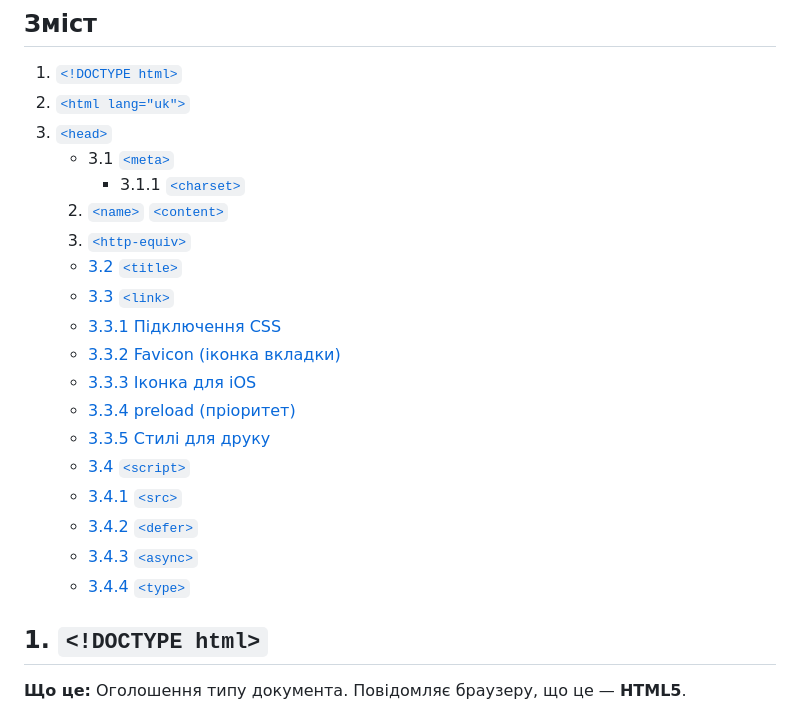
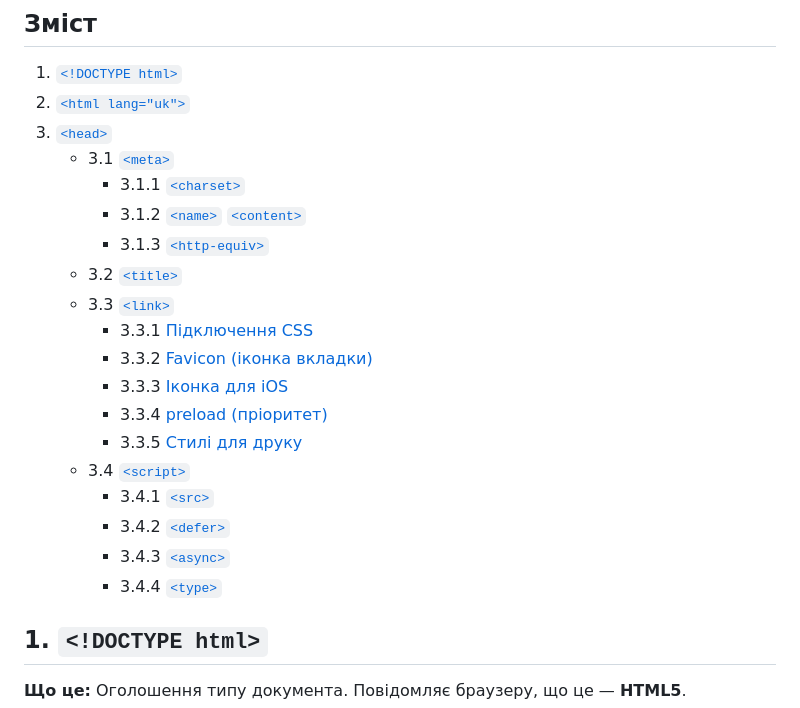
Before and after one commit to MetenBouldry/Minecraft-site, a Markdown page: docs/index.md, the part around the change. Drawn GitHub-style.

Commit message:
Виправлення списку

```diff
--- a/docs/index.md
+++ b/docs/index.md
@@ -10,20 +10,20 @@
 3. [`<head>`](#3-head)
     - 3.1 [`<meta>`](#31-meta)
         - 3.1.1 [`<charset>`](#311-charset)
-    2. [`<name>` `<content>`](#312-name-content)
-    3. [`<http-equiv>`](#313-http-equiv)
-   - [3.2 `<title>`](#32-title)
-   - [3.3 `<link>`](#33-link)
-    - [3.3.1 Підключення CSS](#331-підключення-css)
-    - [3.3.2 Favicon (іконка вкладки)](#332-favicon-іконка-вкладки)
-    - [3.3.3 Іконка для iOS](#333-іконка-для-ios)
-    - [3.3.4 preload (пріоритет)](#334-preload-пріоритет)
-    - [3.3.5 Стилі для друку](#335-стилі-для-друку)
-   - [3.4 `<script>`](#34-script)
-    - [3.4.1 `<src>`](#341-src-підключення-файлу)
-    - [3.4.2 `<defer>`](#342-defer-відкладене-виконання)
-    - [3.4.3 `<async>`](#343-async-асинхронне-виконання)
-    - [3.4.4 `<type>`](#344-type-тип-скрипта)
+        - 3.1.2 [`<name>` `<content>`](#312-name-content)
+        - 3.1.3 [`<http-equiv>`](#313-http-equiv)
+    - 3.2 [`<title>`](#32-title)
+    - 3.3 [`<link>`](#33-link)
+        - 3.3.1 [Підключення CSS](#331-підключення-css)
+        - 3.3.2 [Favicon (іконка вкладки)](#332-favicon-іконка-вкладки)
+        - 3.3.3 [Іконка для iOS](#333-іконка-для-ios)
+        - 3.3.4 [preload (пріоритет)](#334-preload-пріоритет)
+        - 3.3.5 [Стилі для друку](#335-стилі-для-друку)
+    - 3.4 [`<script>`](#34-script)
+        - 3.4.1 [`<src>`](#341-src-підключення-файлу)
+        - 3.4.2 [`<defer>`](#342-defer-відкладене-виконання)
+        - 3.4.3 [`<async>`](#343-async-асинхронне-виконання)
+        - 3.4.4 [`<type>`](#344-type-тип-скрипта)
 
 
 ## 1. `<!DOCTYPE html>`
```
